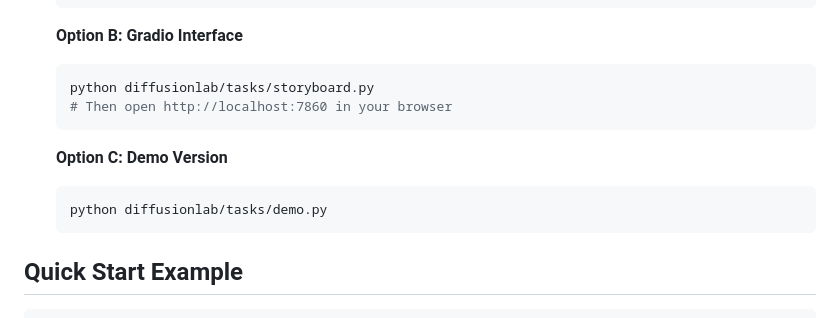
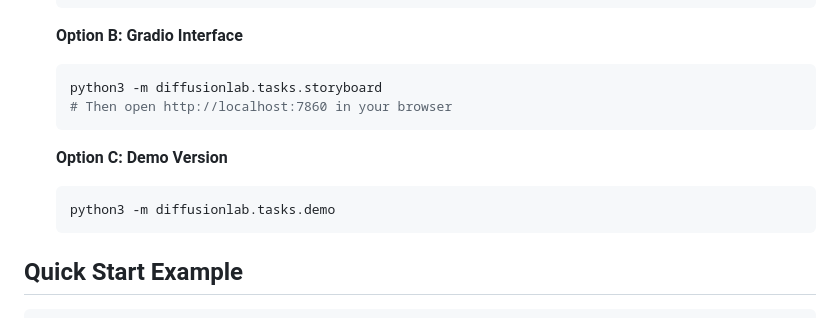
Before and after one commit to arun-gupta/diffusion-lab, a Markdown page: README.md, the part around the change. Drawn GitHub-style.

Commit message:
docs: use python3 -m ... for all entrypoints in README for robustness

````diff
--- a/README.md
+++ b/README.md
@@ -58,13 +58,13 @@ A Python application and creative toolkit for generating storyboards, single-ima
 
    **Option B: Gradio Interface**
    ```bash
-   python diffusionlab/tasks/storyboard.py
+   python3 -m diffusionlab.tasks.storyboard
    # Then open http://localhost:7860 in your browser
    ```
 
    **Option C: Demo Version**
    ```bash
-   python diffusionlab/tasks/demo.py
+   python3 -m diffusionlab.tasks.demo
    ```
 
 ## Quick Start Example
````
